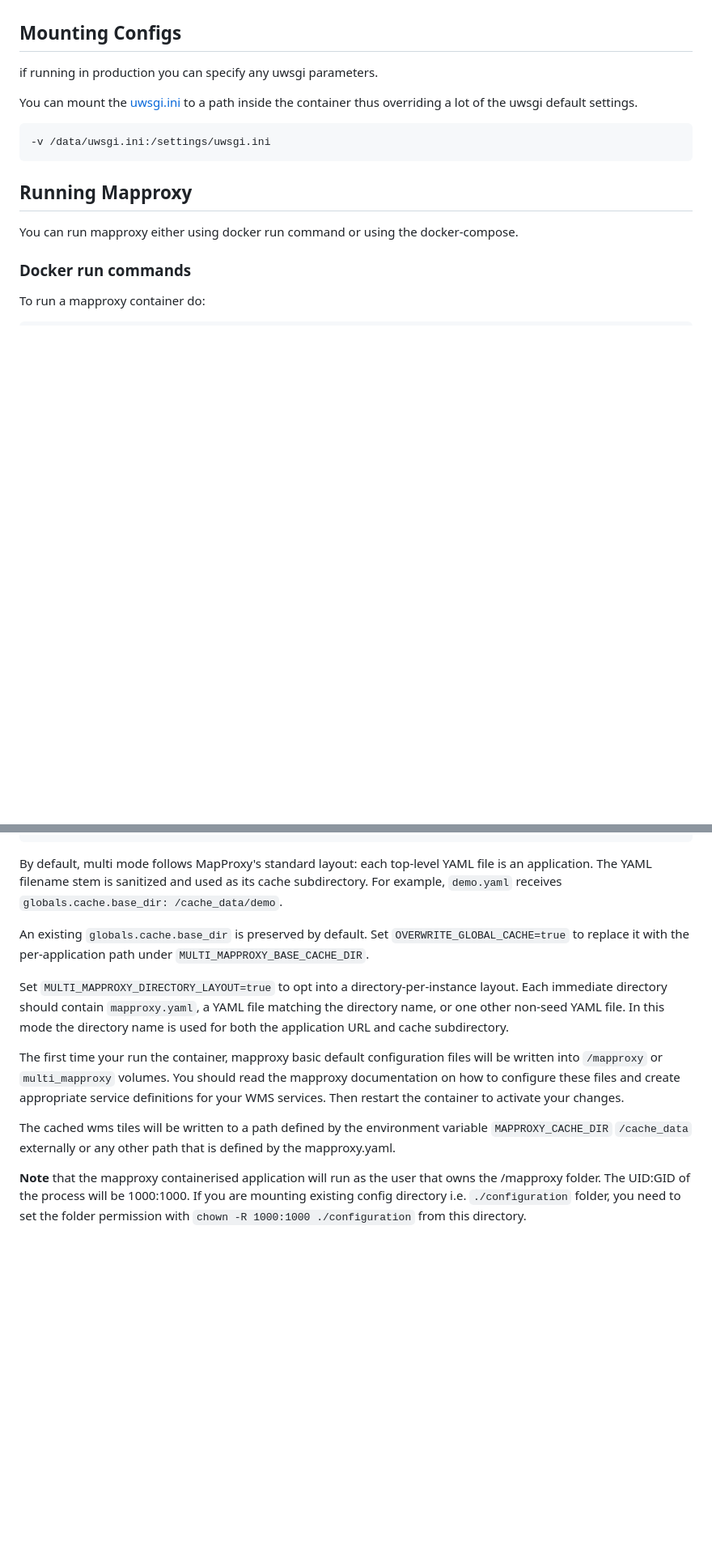
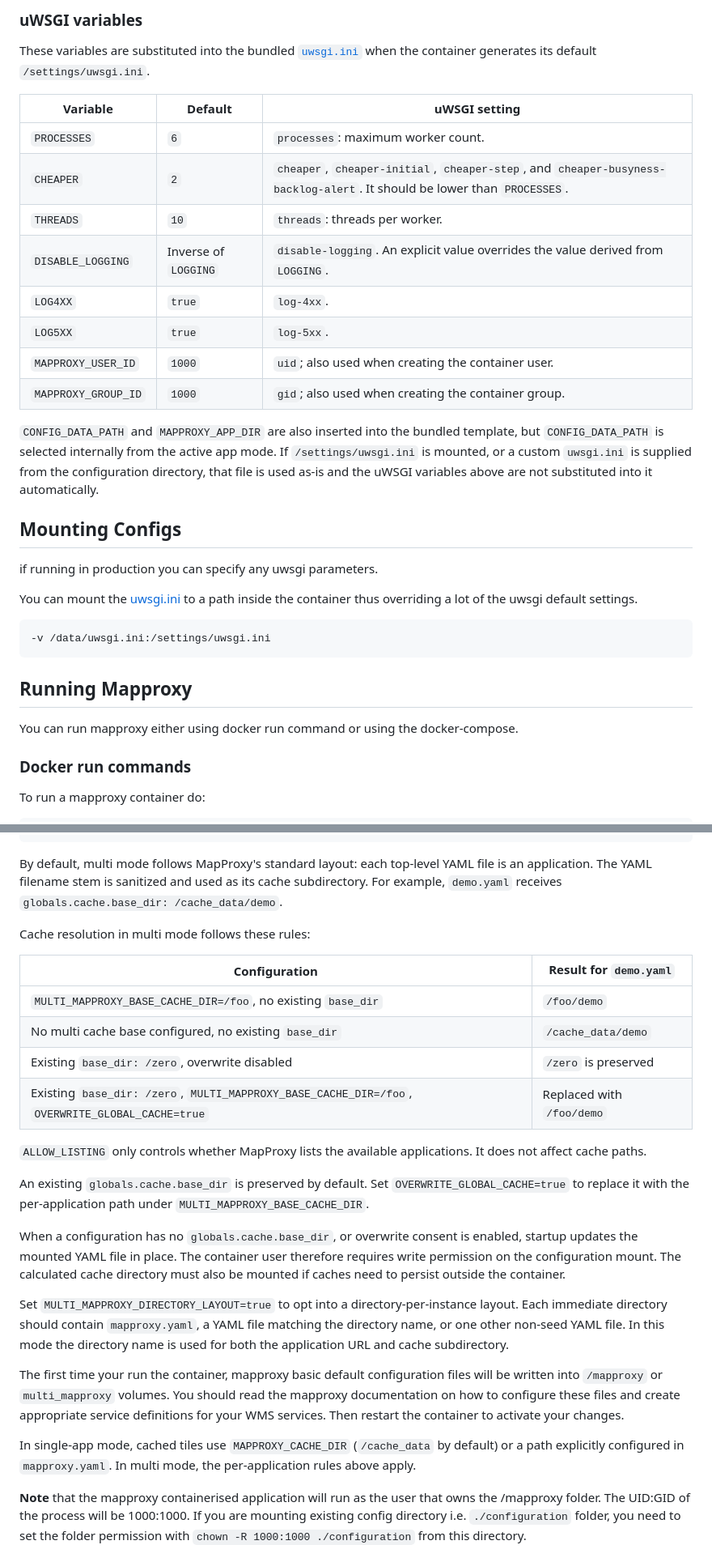
Before and after one commit to kartoza/docker-mapproxy, a Markdown page: README.md, 2 parts joined by grey strips. Shown at 81% size. Rendered like a GitHub page; blank space fills up the shorter version.

```diff
--- a/README.md
+++ b/README.md
@@ -101,3 +122,25 @@ you most likely want to set this to `http://minio:9000/` or the URL of your exte
+### uWSGI variables
+
+These variables are substituted into the bundled
+[`uwsgi.ini`](https://github.com/kartoza/docker-mapproxy/blob/master/build_data/uwsgi.ini)
+when the container generates its default `/settings/uwsgi.ini`.
+
+| Variable | Default | uWSGI setting |
+|---|---|---|
+| `PROCESSES` | `6` | `processes`: maximum worker count. |
+| `CHEAPER` | `2` | `cheaper`, `cheaper-initial`, `cheaper-step`, and `cheaper-busyness-backlog-alert`. It should be lower than `PROCESSES`. |
+| `THREADS` | `10` | `threads`: threads per worker. |
+| `DISABLE_LOGGING` | Inverse of `LOGGING` | `disable-logging`. An explicit value overrides the value derived from `LOGGING`. |
+| `LOG4XX` | `true` | `log-4xx`. |
+| `LOG5XX` | `true` | `log-5xx`. |
+| `MAPPROXY_USER_ID` | `1000` | `uid`; also used when creating the container user. |
+| `MAPPROXY_GROUP_ID` | `1000` | `gid`; also used when creating the container group. |
+
+`CONFIG_DATA_PATH` and `MAPPROXY_APP_DIR` are also inserted into the bundled
+template, but `CONFIG_DATA_PATH` is selected internally from the active app
+mode. If `/settings/uwsgi.ini` is mounted, or a custom `uwsgi.ini` is supplied
+from the configuration directory, that file is used as-is and the uWSGI
+variables above are not substituted into it automatically.
 
 ## Mounting Configs
 
@@ -148,9 +191,27 @@ file is an application. The YAML filename stem is sanitized and used as its
 cache subdirectory. For example, `demo.yaml` receives
 `globals.cache.base_dir: /cache_data/demo`.
 
+Cache resolution in multi mode follows these rules:
+
+| Configuration | Result for `demo.yaml` |
+|---|---|
+| `MULTI_MAPPROXY_BASE_CACHE_DIR=/foo`, no existing `base_dir` | `/foo/demo` |
+| No multi cache base configured, no existing `base_dir` | `/cache_data/demo` |
+| Existing `base_dir: /zero`, overwrite disabled | `/zero` is preserved |
+| Existing `base_dir: /zero`, `MULTI_MAPPROXY_BASE_CACHE_DIR=/foo`, `OVERWRITE_GLOBAL_CACHE=true` | Replaced with `/foo/demo` |
+
+`ALLOW_LISTING` only controls whether MapProxy lists the available
+applications. It does not affect cache paths.
+
 An existing `globals.cache.base_dir` is preserved by default. Set
 `OVERWRITE_GLOBAL_CACHE=true` to replace it with the per-application path under
 `MULTI_MAPPROXY_BASE_CACHE_DIR`.
+
+When a configuration has no `globals.cache.base_dir`, or overwrite consent is
+enabled, startup updates the mounted YAML file in place. The container user
+therefore requires write permission on the configuration mount. The calculated
+cache directory must also be mounted if caches need to persist outside the
+container.
 
 Set `MULTI_MAPPROXY_DIRECTORY_LAYOUT=true` to opt into a directory-per-instance
 layout. Each immediate directory should contain `mapproxy.yaml`, a YAML file
@@ -162,8 +223,9 @@ files will be written into `/mapproxy` or `multi_mapproxy` volumes. You should r
 on how to configure these files and create appropriate service definitions for
 your WMS services. Then restart the container to activate your changes.
 
-The cached wms tiles will be written to a path defined by the environment variable `MAPPROXY_CACHE_DIR`
-`/cache_data` externally or any other path that is defined by the mapproxy.yaml.
+In single-app mode, cached tiles use `MAPPROXY_CACHE_DIR` (`/cache_data` by
+default) or a path explicitly configured in `mapproxy.yaml`. In multi mode,
+the per-application rules above apply.
 
 **Note** that the mapproxy containerised application will run as the user that
 owns the /mapproxy folder. The UID:GID of the process will be 1000:1000.
```
Also changed, not shown: other parts of README.md (+51 -30 lines).
